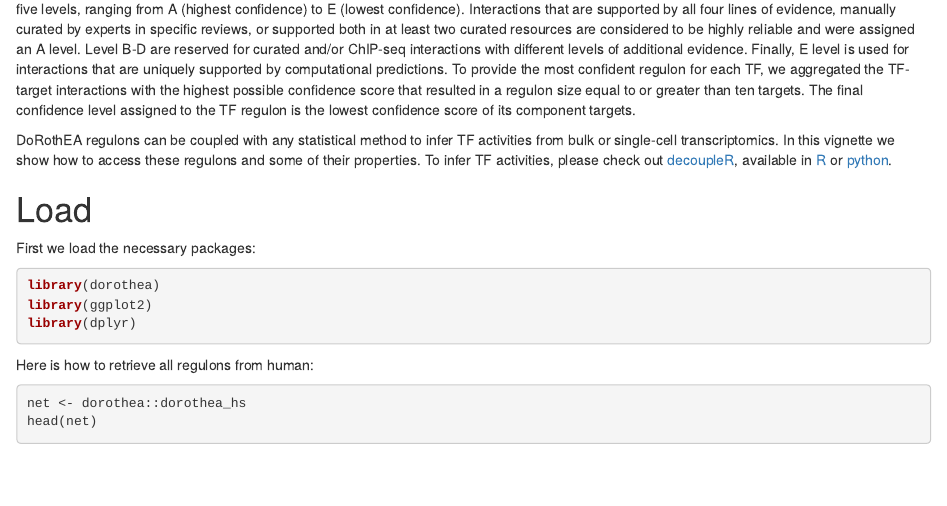
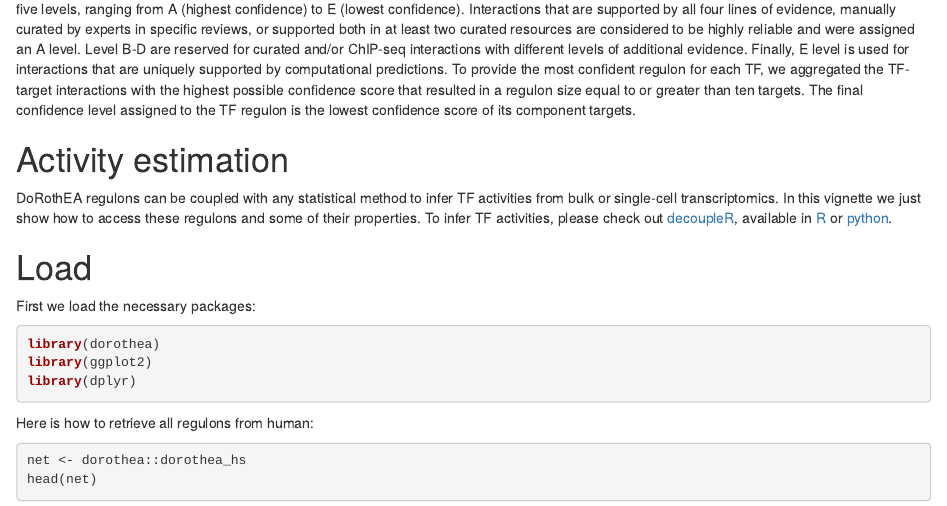
Before and after one commit to saezlab/dorothea, an R Markdown document (vignettes/dorothea.Rmd): the page in a window 1100 px wide, from 310 px down. Rendered offline with R 4.5, knitr and Pandoc, with nearby package versions; drawn as R Markdown's standard HTML page in place of the format the file asks for.

Commit message:
Updated vignette

```diff
--- a/vignettes/dorothea.Rmd
+++ b/vignettes/dorothea.Rmd
@@ -41,9 +41,10 @@ possible confidence score that resulted in a regulon size equal to or greater
 than ten targets. The final confidence level assigned to the TF regulon is the
 lowest confidence score of its component targets.
 
+# Activity estimation
 DoRothEA regulons can be coupled with any statistical method to infer TF
 activities from bulk or single-cell transcriptomics.
-In this vignette we show how to access these regulons and some of their
+In this vignette we just show how to access these regulons and some of their
 properties. To infer TF activities, please check out
 [decoupleR](https://doi.org/10.1093/bioadv/vbac016), available in
 [R](https://saezlab.github.io/decoupleR/) or
```
